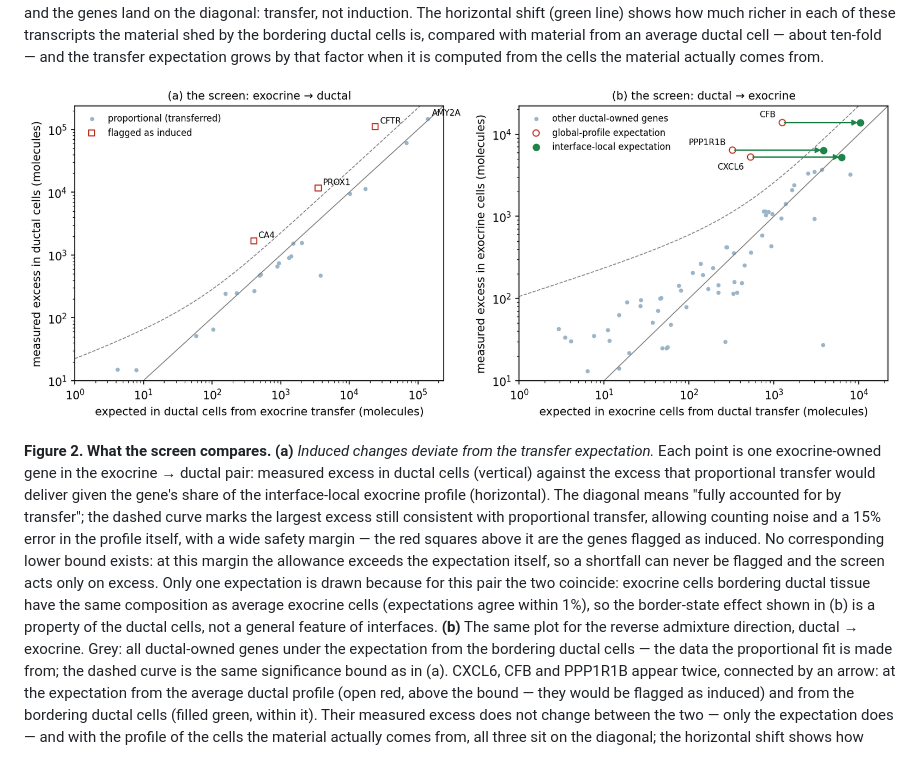
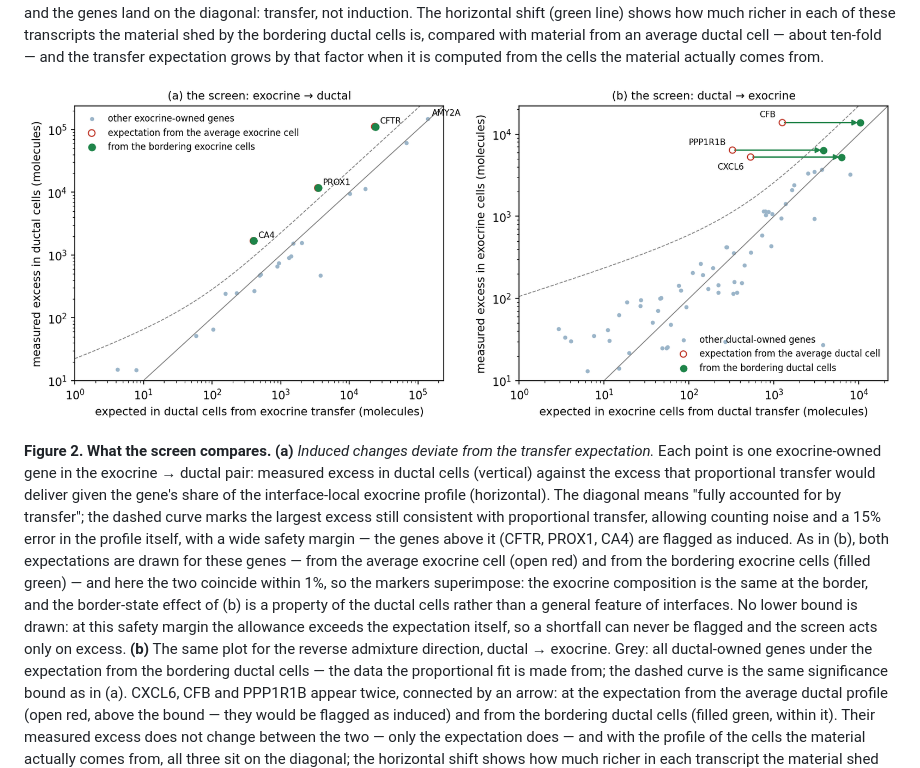
Before and after one commit to kharchenkolab/cellAdmix-core, a Markdown page: docs/generative.md, the part around the change. Drawn GitHub-style; pictures changed too: docs/figures/generative_fig2.png.

Commit message:
Draw both expectations in panel a; unified marker grammar

```diff
--- a/docs/generative.md
+++ b/docs/generative.md
@@ -160,15 +160,16 @@ would deliver given the gene's share of the interface-local exocrine
 profile (horizontal). The diagonal means "fully accounted for by
 transfer"; the dashed curve marks the largest excess still consistent
 with proportional transfer, allowing counting noise and a 15% error in
-the profile itself, with a wide safety margin — the red squares above
-it are the genes flagged as induced. No corresponding lower bound
-exists: at this margin the allowance exceeds the expectation itself, so
-a shortfall can never be flagged and the screen acts only on excess.
-Only one expectation is drawn because for this pair the two coincide:
-exocrine cells bordering ductal tissue have the same composition as
-average exocrine cells (expectations agree within 1%), so the
-border-state effect shown in (b) is a property of the ductal cells, not
-a general feature of interfaces. **(b)** The
+the profile itself, with a wide safety margin — the genes above it
+(CFTR, PROX1, CA4) are flagged as induced. As in (b), both expectations
+are drawn for these genes — from the average exocrine cell (open red)
+and from the bordering exocrine cells (filled green) — and here the two
+coincide within 1%, so the markers superimpose: the exocrine
+composition is the same at the border, and the border-state effect of
+(b) is a property of the ductal cells rather than a general feature of
+interfaces. No lower bound is drawn: at this safety margin the
+allowance exceeds the expectation itself, so a shortfall can never be
+flagged and the screen acts only on excess. **(b)** The
 same plot for the reverse admixture direction, ductal → exocrine. Grey:
 all ductal-owned genes under the expectation from the bordering ductal
 cells — the data the proportional fit is made from; the dashed curve is
```
Also changed, not shown: 1 other file.
